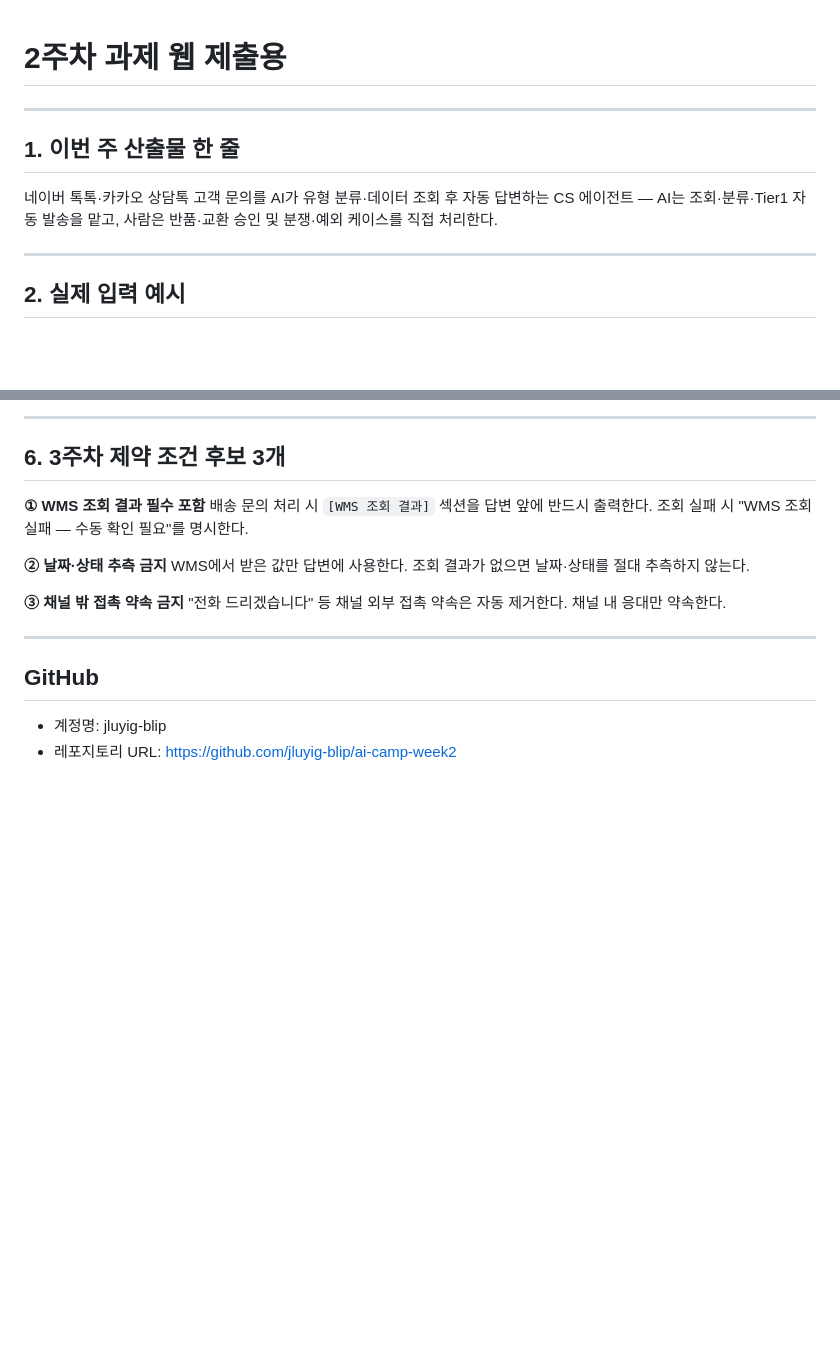
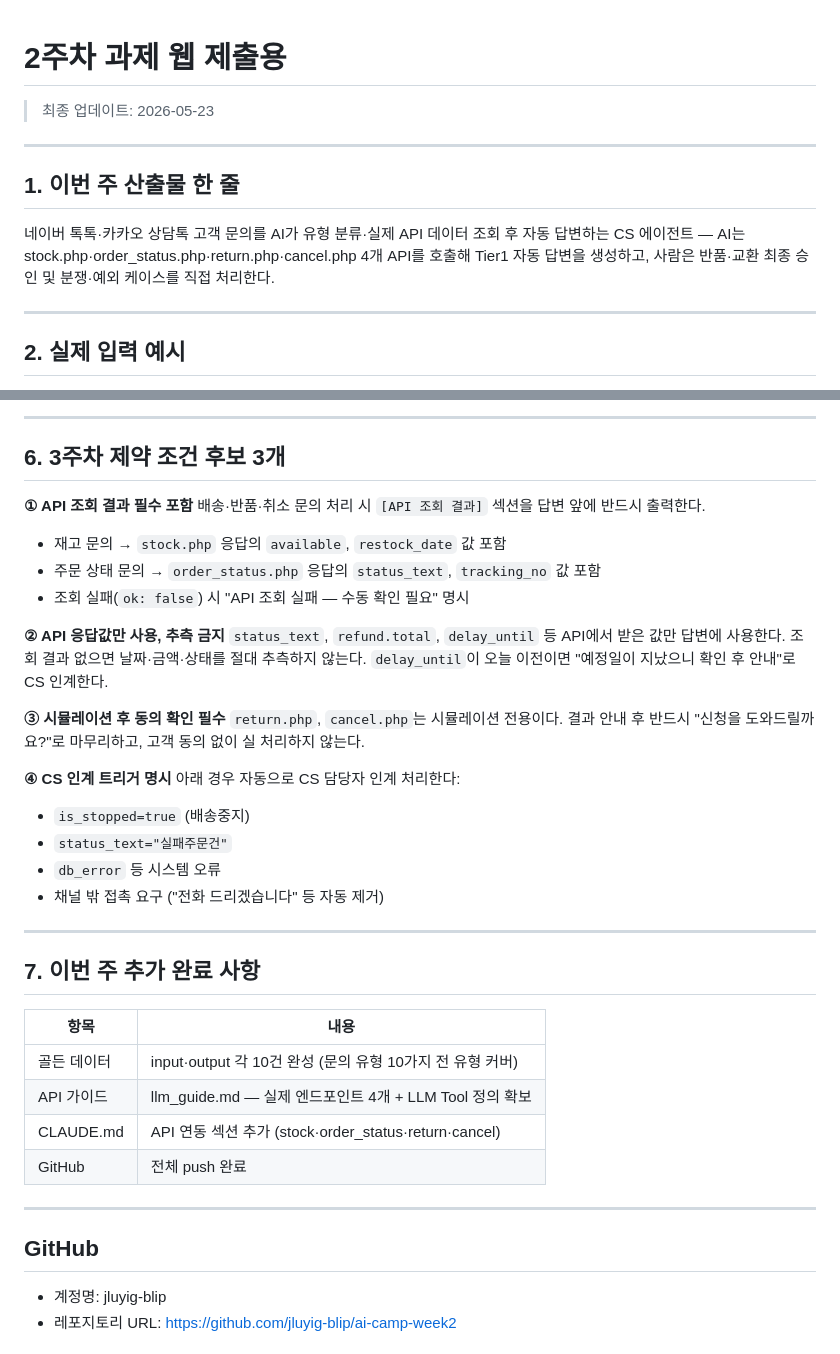
Before and after one commit to jluyig-blip/ai-camp-week2, a Markdown page: outputs/submit.md, 2 parts joined by grey strips. Rendered like a GitHub page; blank space fills up the shorter version.

```diff
--- a/outputs/submit.md
+++ b/outputs/submit.md
@@ -1,10 +1,12 @@
 # 2주차 과제 웹 제출용
+
+> 최종 업데이트: 2026-05-23
 
 ---
 
 ## 1. 이번 주 산출물 한 줄
 
-네이버 톡톡·카카오 상담톡 고객 문의를 AI가 유형 분류·데이터 조회 후 자동 답변하는 CS 에이전트 — AI는 조회·분류·Tier1 자동 발송을 맡고, 사람은 반품·교환 승인 및 분쟁·예외 케이스를 직접 처리한다.
+네이버 톡톡·카카오 상담톡 고객 문의를 AI가 유형 분류·실제 API 데이터 조회 후 자동 답변하는 CS 에이전트 — AI는 stock.php·order_status.php·return.php·cancel.php 4개 API를 호출해 Tier1 자동 답변을 생성하고, 사람은 반품·교환 최종 승인 및 분쟁·예외 케이스를 직접 처리한다.
 
 ---
 
@@ -83,14 +85,38 @@
 
 ## 6. 3주차 제약 조건 후보 3개
 
-**① WMS 조회 결과 필수 포함**
-배송 문의 처리 시 `[WMS 조회 결과]` 섹션을 답변 앞에 반드시 출력한다. 조회 실패 시 "WMS 조회 실패 — 수동 확인 필요"를 명시한다.
+**① API 조회 결과 필수 포함**
+배송·반품·취소 문의 처리 시 `[API 조회 결과]` 섹션을 답변 앞에 반드시 출력한다.
+- 재고 문의 → `stock.php` 응답의 `available`, `restock_date` 값 포함
+- 주문 상태 문의 → `order_status.php` 응답의 `status_text`, `tracking_no` 값 포함
+- 조회 실패(`ok: false`) 시 "API 조회 실패 — 수동 확인 필요" 명시
 
-**② 날짜·상태 추측 금지**
-WMS에서 받은 값만 답변에 사용한다. 조회 결과가 없으면 날짜·상태를 절대 추측하지 않는다.
+**② API 응답값만 사용, 추측 금지**
+`status_text`, `refund.total`, `delay_until` 등 API에서 받은 값만 답변에 사용한다.
+조회 결과 없으면 날짜·금액·상태를 절대 추측하지 않는다.
+`delay_until`이 오늘 이전이면 "예정일이 지났으니 확인 후 안내"로 CS 인계한다.
 
-**③ 채널 밖 접촉 약속 금지**
-"전화 드리겠습니다" 등 채널 외부 접촉 약속은 자동 제거한다. 채널 내 응대만 약속한다.
+**③ 시뮬레이션 후 동의 확인 필수**
+`return.php`, `cancel.php`는 시뮬레이션 전용이다.
+결과 안내 후 반드시 "신청을 도와드릴까요?"로 마무리하고, 고객 동의 없이 실 처리하지 않는다.
+
+**④ CS 인계 트리거 명시**
+아래 경우 자동으로 CS 담당자 인계 처리한다:
+- `is_stopped=true` (배송중지)
+- `status_text="실패주문건"`
+- `db_error` 등 시스템 오류
+- 채널 밖 접촉 요구 ("전화 드리겠습니다" 등 자동 제거)
+
+---
+
+## 7. 이번 주 추가 완료 사항
+
+| 항목 | 내용 |
+|---|---|
+| 골든 데이터 | input·output 각 10건 완성 (문의 유형 10가지 전 유형 커버) |
+| API 가이드 | llm_guide.md — 실제 엔드포인트 4개 + LLM Tool 정의 확보 |
+| CLAUDE.md | API 연동 섹션 추가 (stock·order_status·return·cancel) |
+| GitHub | 전체 push 완료 |
 
 ---
 
```
